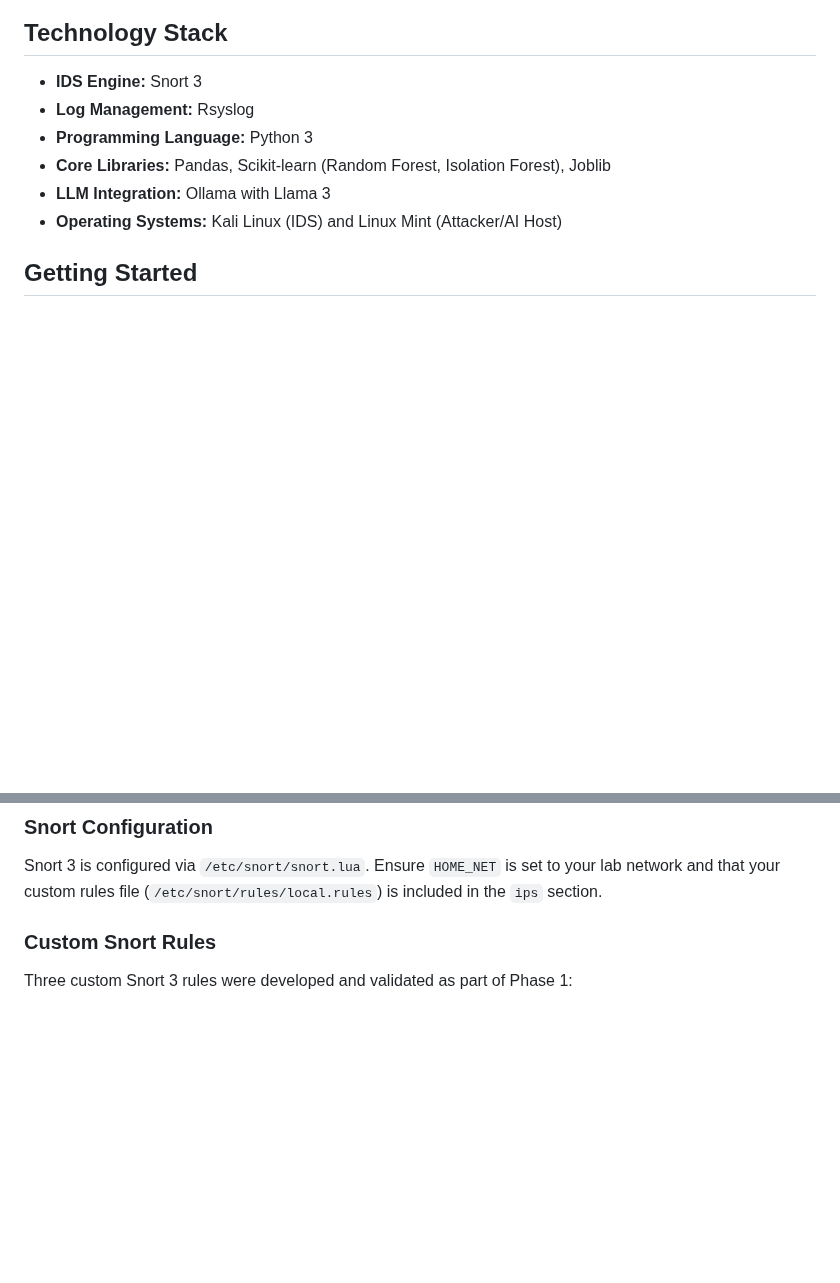
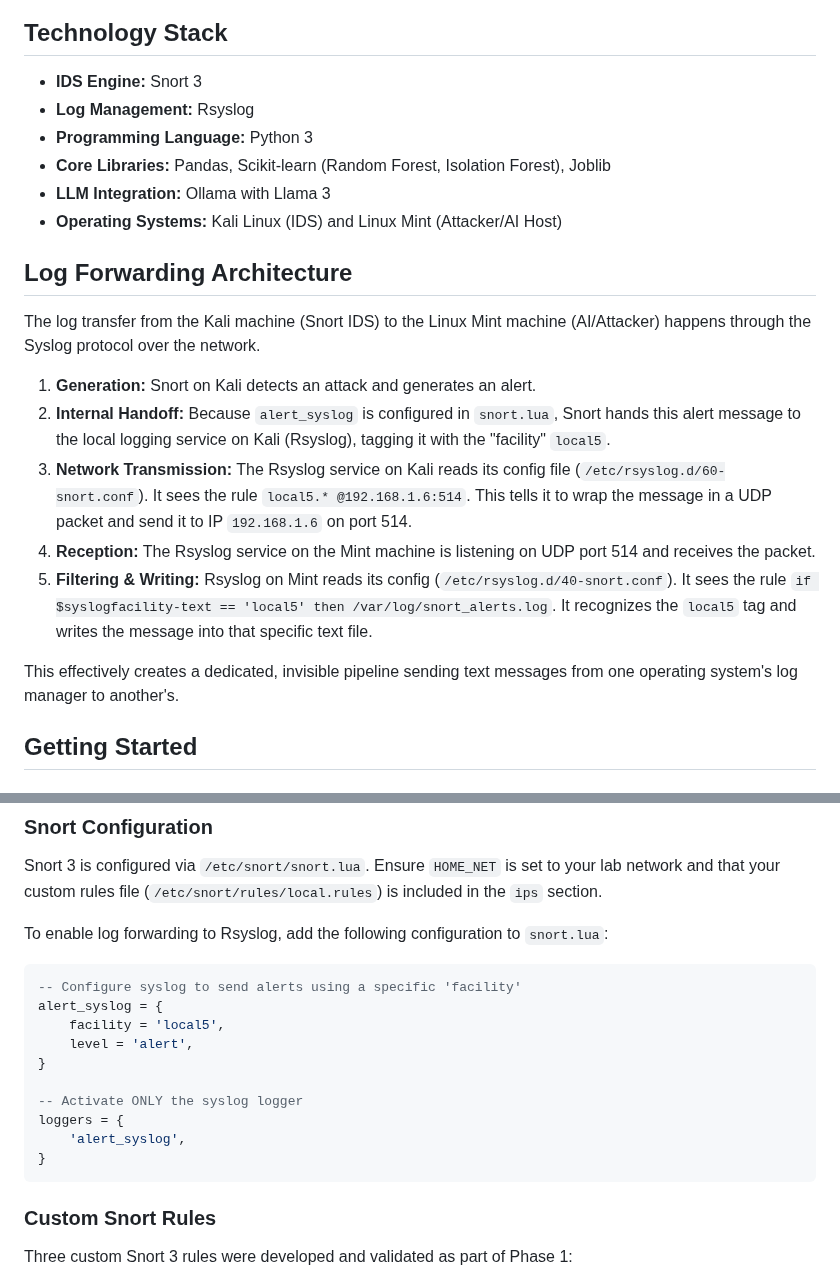
Before and after one commit to Idowza/autonomous-snort-ids, a Markdown page: README.md, 2 parts joined by grey strips. GitHub-like rendering; blank space fills up the shorter version.

````diff
--- a/README.md
+++ b/README.md
@@ -14,6 +14,18 @@ This repository contains the code for an AI-enhanced Intrusion Detection System
 *   **Core Libraries:** Pandas, Scikit-learn (Random Forest, Isolation Forest), Joblib
 *   **LLM Integration:** Ollama with Llama 3
 *   **Operating Systems:** Kali Linux (IDS) and Linux Mint (Attacker/AI Host)
+
+## Log Forwarding Architecture
+
+The log transfer from the Kali machine (Snort IDS) to the Linux Mint machine (AI/Attacker) happens through the Syslog protocol over the network.
+
+1.  **Generation:** Snort on Kali detects an attack and generates an alert.
+2.  **Internal Handoff:** Because `alert_syslog` is configured in `snort.lua`, Snort hands this alert message to the local logging service on Kali (Rsyslog), tagging it with the "facility" `local5`.
+3.  **Network Transmission:** The Rsyslog service on Kali reads its config file (`/etc/rsyslog.d/60-snort.conf`). It sees the rule `local5.* @192.168.1.6:514`. This tells it to wrap the message in a UDP packet and send it to IP `192.168.1.6` on port 514.
+4.  **Reception:** The Rsyslog service on the Mint machine is listening on UDP port 514 and receives the packet.
+5.  **Filtering & Writing:** Rsyslog on Mint reads its config (`/etc/rsyslog.d/40-snort.conf`). It sees the rule `if $syslogfacility-text == 'local5' then /var/log/snort_alerts.log`. It recognizes the `local5` tag and writes the message into that specific text file.
+
+This effectively creates a dedicated, invisible pipeline sending text messages from one operating system's log manager to another's.
 
 ## Getting Started
 
@@ -36,6 +48,21 @@ The lab consists of two bare metal machines on an isolated network:
 ### Snort Configuration
 
 Snort 3 is configured via `/etc/snort/snort.lua`. Ensure `HOME_NET` is set to your lab network and that your custom rules file (`/etc/snort/rules/local.rules`) is included in the `ips` section.
+
+To enable log forwarding to Rsyslog, add the following configuration to `snort.lua`:
+
+```lua
+-- Configure syslog to send alerts using a specific 'facility'
+alert_syslog = {
+    facility = 'local5',
+    level = 'alert',
+}
+
+-- Activate ONLY the syslog logger
+loggers = {
+    'alert_syslog',
+}
+```
 
 ### Custom Snort Rules
 
````
